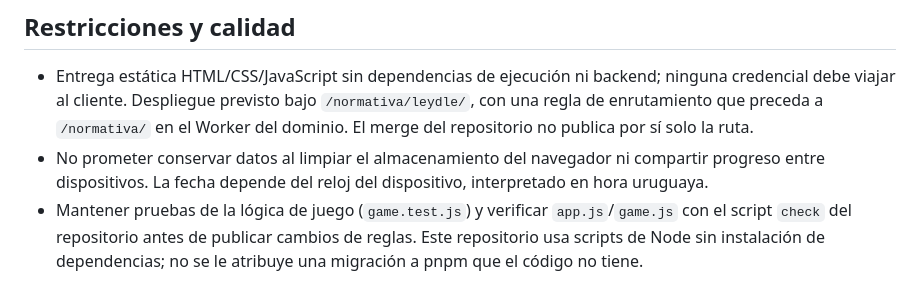
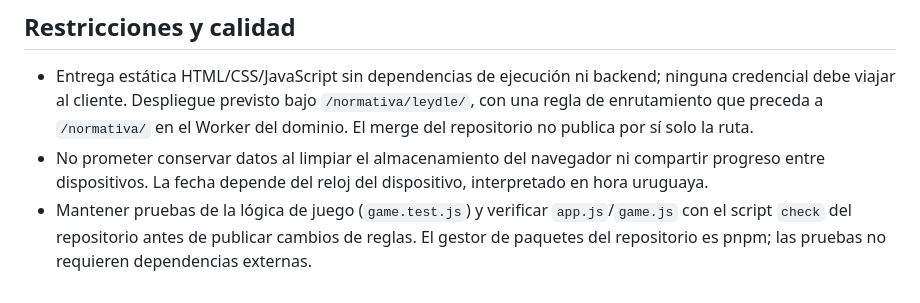
Before and after one commit to lucasramosuy/leydle, a Markdown page: SRS.md, the part around the change. Rendered like a GitHub page.

Commit message:
Usar pnpm en SRS.md

```diff
--- a/SRS.md
+++ b/SRS.md
@@ -25,4 +25,4 @@ Leydle es un juego diario de palabras jurídicas de cinco letras, en español, v
 
 - Entrega estática HTML/CSS/JavaScript sin dependencias de ejecución ni backend; ninguna credencial debe viajar al cliente. Despliegue previsto bajo `/normativa/leydle/`, con una regla de enrutamiento que preceda a `/normativa/` en el Worker del dominio. El merge del repositorio no publica por sí solo la ruta.
 - No prometer conservar datos al limpiar el almacenamiento del navegador ni compartir progreso entre dispositivos. La fecha depende del reloj del dispositivo, interpretado en hora uruguaya.
-- Mantener pruebas de la lógica de juego (`game.test.js`) y verificar `app.js`/`game.js` con el script `check` del repositorio antes de publicar cambios de reglas. Este repositorio usa scripts de Node sin instalación de dependencias; no se le atribuye una migración a pnpm que el código no tiene.
+- Mantener pruebas de la lógica de juego (`game.test.js`) y verificar `app.js`/`game.js` con el script `check` del repositorio antes de publicar cambios de reglas. El gestor de paquetes del repositorio es pnpm; las pruebas no requieren dependencias externas.
```
